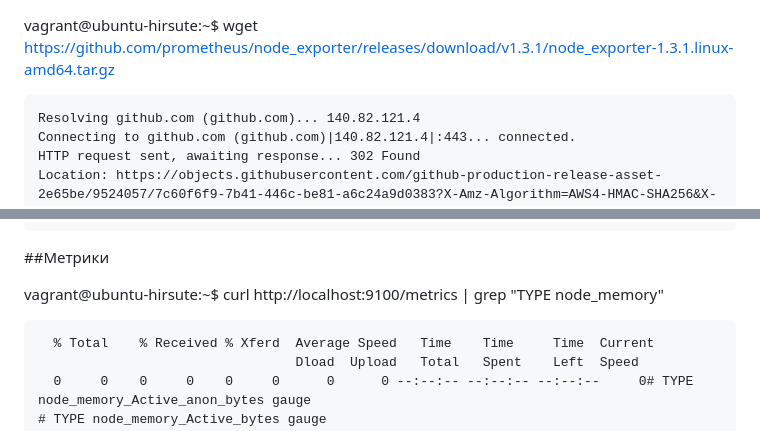
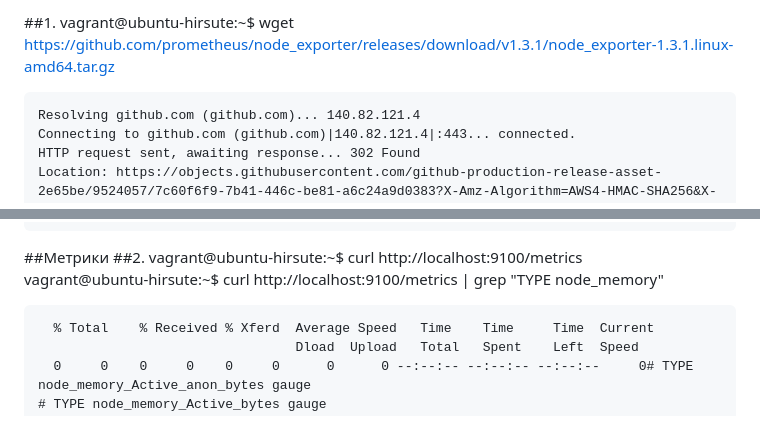
Before and after one commit to OKryuchenko/devops-netology, a Markdown page: 03-sysadmin-04-os/readme.md, 2 parts joined by grey strips. Rendered like a GitHub page.

````diff
--- a/03-sysadmin-04-os/readme.md
+++ b/03-sysadmin-04-os/readme.md
@@ -1,3 +1,4 @@
+##1.
 vagrant@ubuntu-hirsute:~$ wget https://github.com/prometheus/node_exporter/releases/download/v1.3.1/node_exporter-1.3.1.linux-amd64.tar.gz
 ```--2022-01-13 19:15:08--  https://github.com/prometheus/node_exporter/releases/download/v1.3.1/node_exporter-1.3.1.linux-amd64.tar.gz
 Resolving github.com (github.com)... 140.82.121.4
@@ -1143,8 +1144,8 @@ Jan 13 19:30:48 ubuntu-hirsute node_exporter[603]: ts=2022-01-13T19:30:48.305Z c
 lines 1-19/19 (END)
 ```
 ##Метрики
-
-
+##2.
+vagrant@ubuntu-hirsute:~$ curl http://localhost:9100/metrics
 vagrant@ubuntu-hirsute:~$ curl http://localhost:9100/metrics | grep "TYPE node_memory"
 ```
   % Total    % Received % Xferd  Average Speed   Time    Time     Time  Current
````
Also changed, not shown: other parts of 03-sysadmin-04-os/readme.md (+19 -2 lines), 03-sysadmin-04-os/img_3.png (added), 03-sysadmin-04-os/img_4.png (added), 03-sysadmin-04-os/img_5.png (added), 03-sysadmin-04-os/img_6.png (added), 03-sysadmin-04-os/img_7.png (added), 03-sysadmin-04-os/img_8.png (added).
